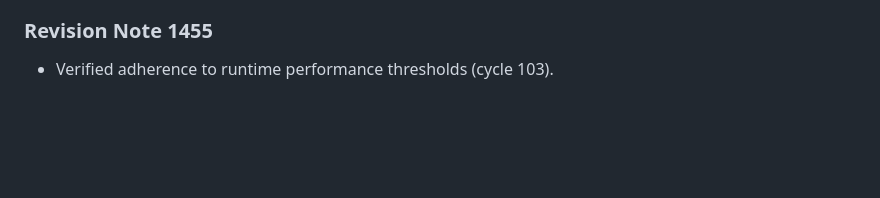
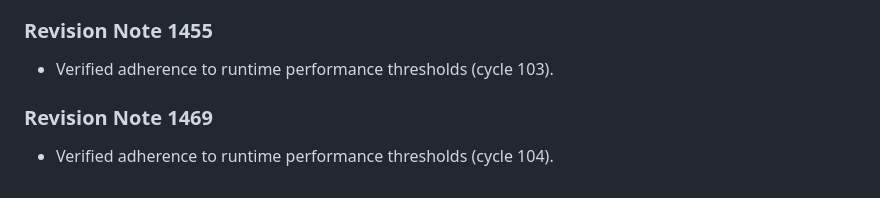
Before and after one commit to anonymousgrouphp-collab/meteor-madness-simulator-by-team-cosmic, a Markdown page: docs/physics/shockwave_overpressure_scaling.md, the part around the change. GitHub-like rendering; blank space fills up the shorter version.

Commit message:
docs(docs): update benchmark notes in shockwave_overpressure_scaling.md (rev 1469)

```diff
--- a/docs/physics/shockwave_overpressure_scaling.md
+++ b/docs/physics/shockwave_overpressure_scaling.md
@@ -485,3 +485,7 @@ Hopkinson-Cranz blast scaling relates peak static overpressure to explosive yiel
 
 ### Revision Note 1455
 - Verified adherence to runtime performance thresholds (cycle 103).
+
+
+### Revision Note 1469
+- Verified adherence to runtime performance thresholds (cycle 104).
```
